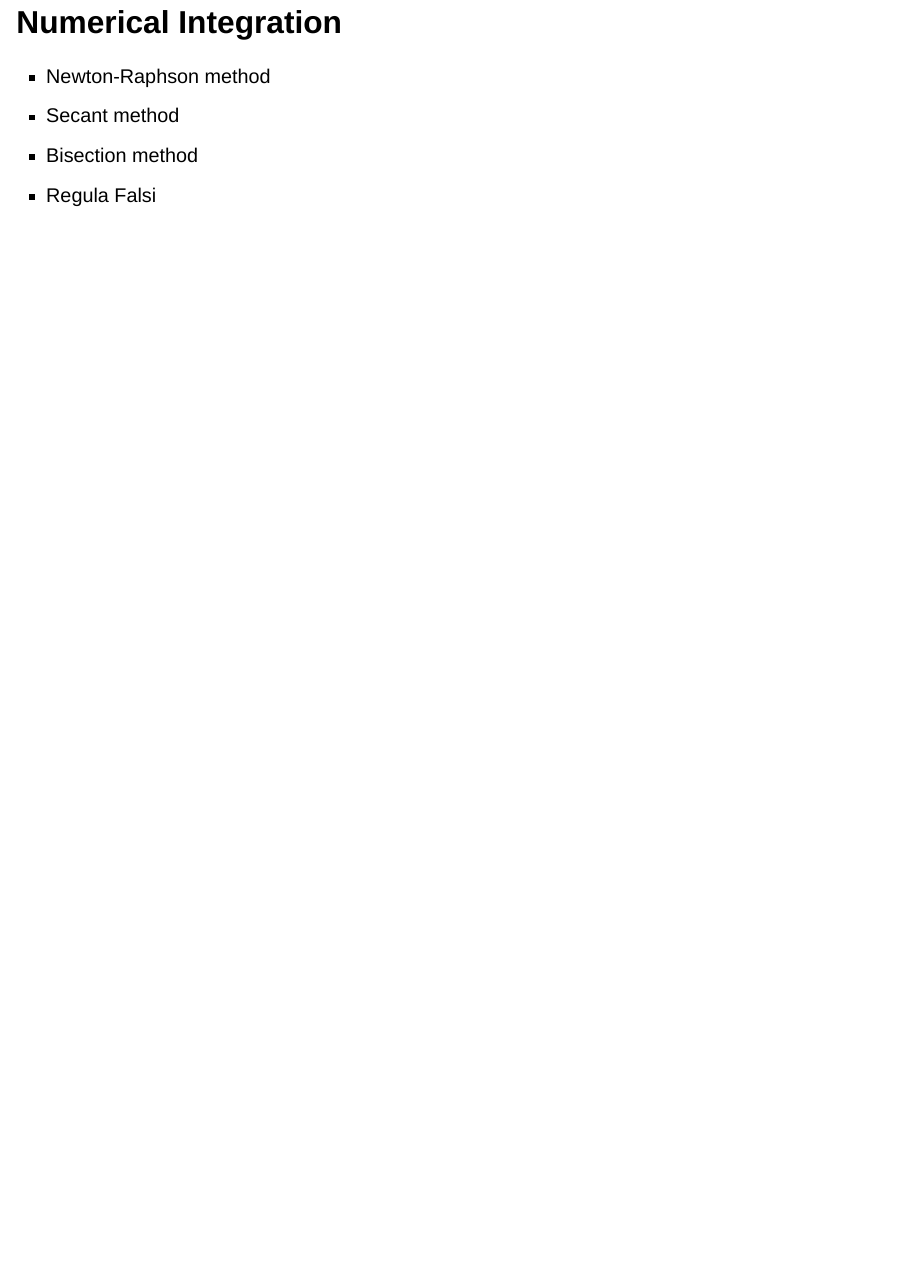
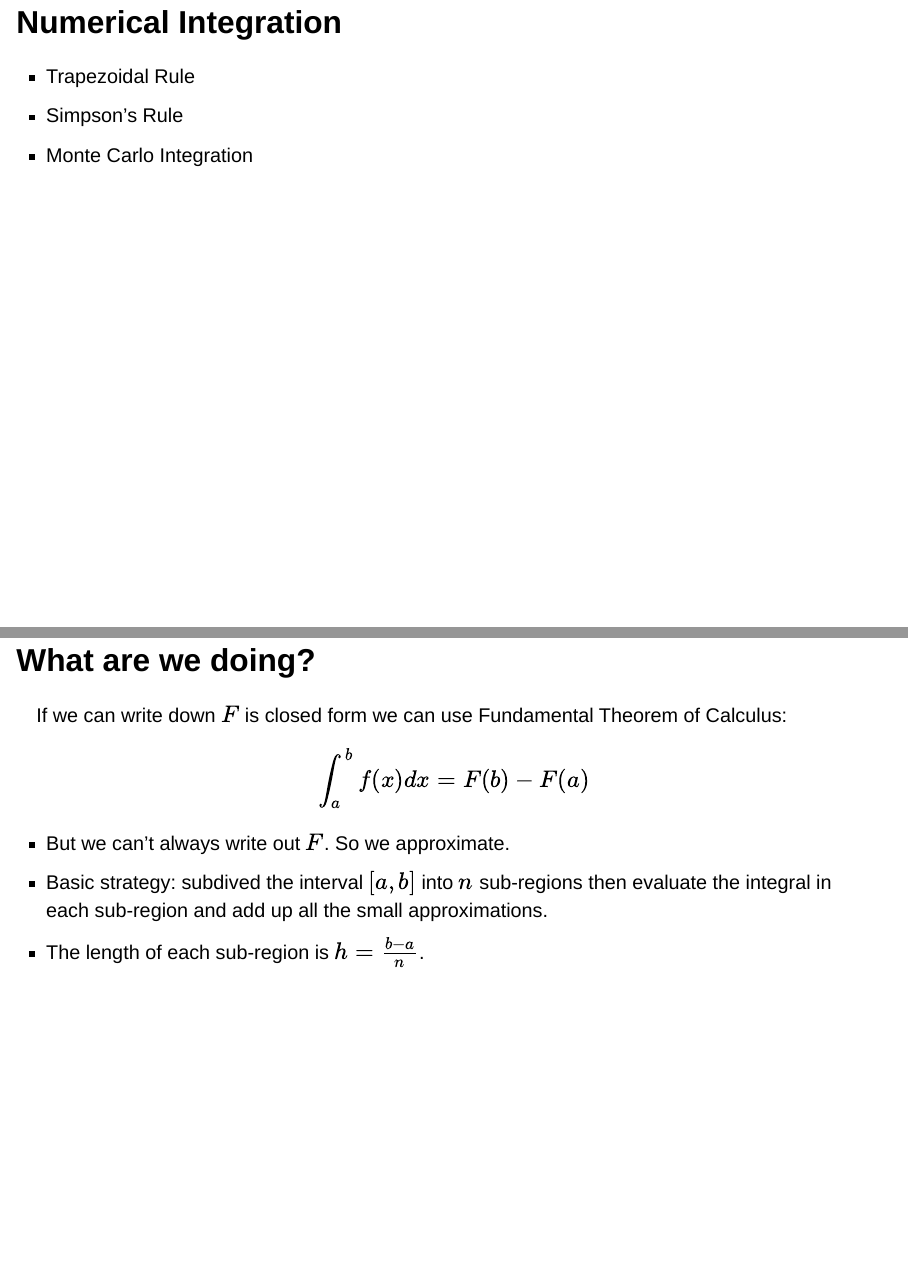
Before and after one commit to gjm112/simulation, a Quarto document (6-numerical_integration.qmd): page 2 of 2 before the commit and pages 2 and 3 of 7 after it, the two joined at a grey line. Rendered offline with R 4.5, knitr and Pandoc in place of Quarto, with nearby package versions; drawn as Slidy slides in place of the format the file asks for.

Commit message:
Numerical Integration.

````diff
--- a/6-numerical_integration.qmd
+++ b/6-numerical_integration.qmd
@@ -16,7 +16,91 @@
 ---
 
 ## Numerical Integration
- - Newton-Raphson method
- - Secant method
- - Bisection method
- - Regula Falsi
+ - Trapezoidal Rule
+ - Simpson's Rule
+ - Monte Carlo Integration
+
+## What are we doing?
+If we can write down $F$ is closed form we can use Fundamental Theorem of Calculus:
+$$
+\int_a^b f(x) dx = F(b) - F(a)
+$$
+
+ - But we can't always write out $F$.  So we approximate.
+ - Basic strategy: subdived the interval $[a,b]$ into $n$ sub-regions then evaluate the integral in each sub-region and add up all the small approximations.
+ - The length of each sub-region is $h = \frac{b-a}{n}$.
+
+## slide
+```{r}
+#| echo = FALSE
+f<-function(x){
+  out <- sin(x)+1
+  return(out)
+}
+x<-seq(-5,6,0.1)
+plot(x,f(x),type="l")
+abline(h=0)
+```
+
+## slide
+```{r}
+#| echo: false
+f<-function(x){
+  out <- sin(x)+1
+  return(out)
+}
+x<-seq(-5,6,0.1)
+plot(x,f(x),type="l", main = "n = 5")
+abline(h=0)
+n <- 5
+a <- -2
+b <- 5
+trap <- seq(a,b,length=n)
+points(trap,f(trap),type="l",lty=3)
+#points(trap,f(trap),pch=16)
+for (i in 1:n){
+  polygon(c(trap[c(i,i,i+1,i+1)]),c(0,f(trap[i]),f(trap[i+1]),0),col = rgb(1,0,0,0.5), lwd = 0.0001)
+}
+```
+
+## slide
+```{r}
+#| echo: false
+f<-function(x){
+  out <- sin(x)+1
+  return(out)
+}
+x<-seq(-5,6,0.1)
+plot(x,f(x),type="l", main = "n = 10")
+abline(h=0)
+n <- 10
+a <- -2
+b <- 5
+trap <- seq(a,b,length=n)
+points(trap,f(trap),type="l",lty=3)
+#points(trap,f(trap),pch=16)
+for (i in 1:n){
+  polygon(c(trap[c(i,i,i+1,i+1)]),c(0,f(trap[i]),f(trap[i+1]),0),col = rgb(1,0,0,0.5), lwd = 0.0001)
+}
+```
+
+## Slide
+```{r}
+#| echo: false
+f<-function(x){
+  out <- sin(x)+1
+  return(out)
+}
+x<-seq(-5,6,0.1)
+plot(x,f(x),type="l", main = "n = 25")
+abline(h=0)
+n <- 25
+a <- -2
+b <- 5
+trap <- seq(a,b,length=n)
+#points(trap,f(trap),type="l",lty=3)
+#points(trap,f(trap),pch=16)
+for (i in 1:n){
+  polygon(c(trap[c(i,i,i+1,i+1)]),c(0,f(trap[i]),f(trap[i+1]),0),col = rgb(1,0,0,0.5), lwd = 0.001)
+}
+```
````
